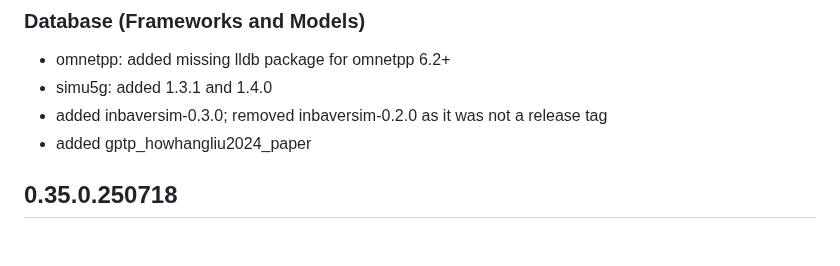
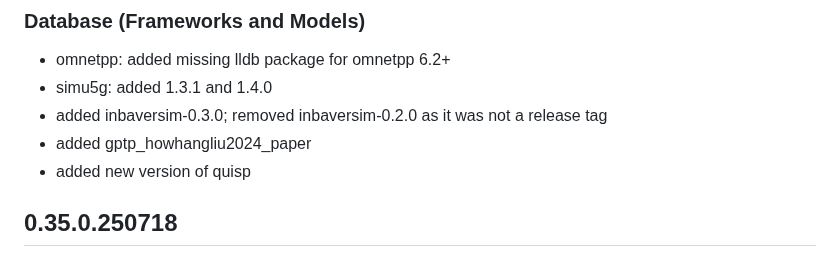
Before and after one commit to omnetpp/opp_env, a Markdown page: CHANGES.md, the part around the change. GitHub-like rendering.

Commit message:
updated changelog

```diff
--- a/CHANGES.md
+++ b/CHANGES.md
@@ -9,6 +9,7 @@
 - simu5g: added 1.3.1 and 1.4.0
 - added inbaversim-0.3.0; removed inbaversim-0.2.0 as it was not a release tag
 - added gptp_howhangliu2024_paper
+- added new version of quisp
 
 ## 0.35.0.250718
 
```
